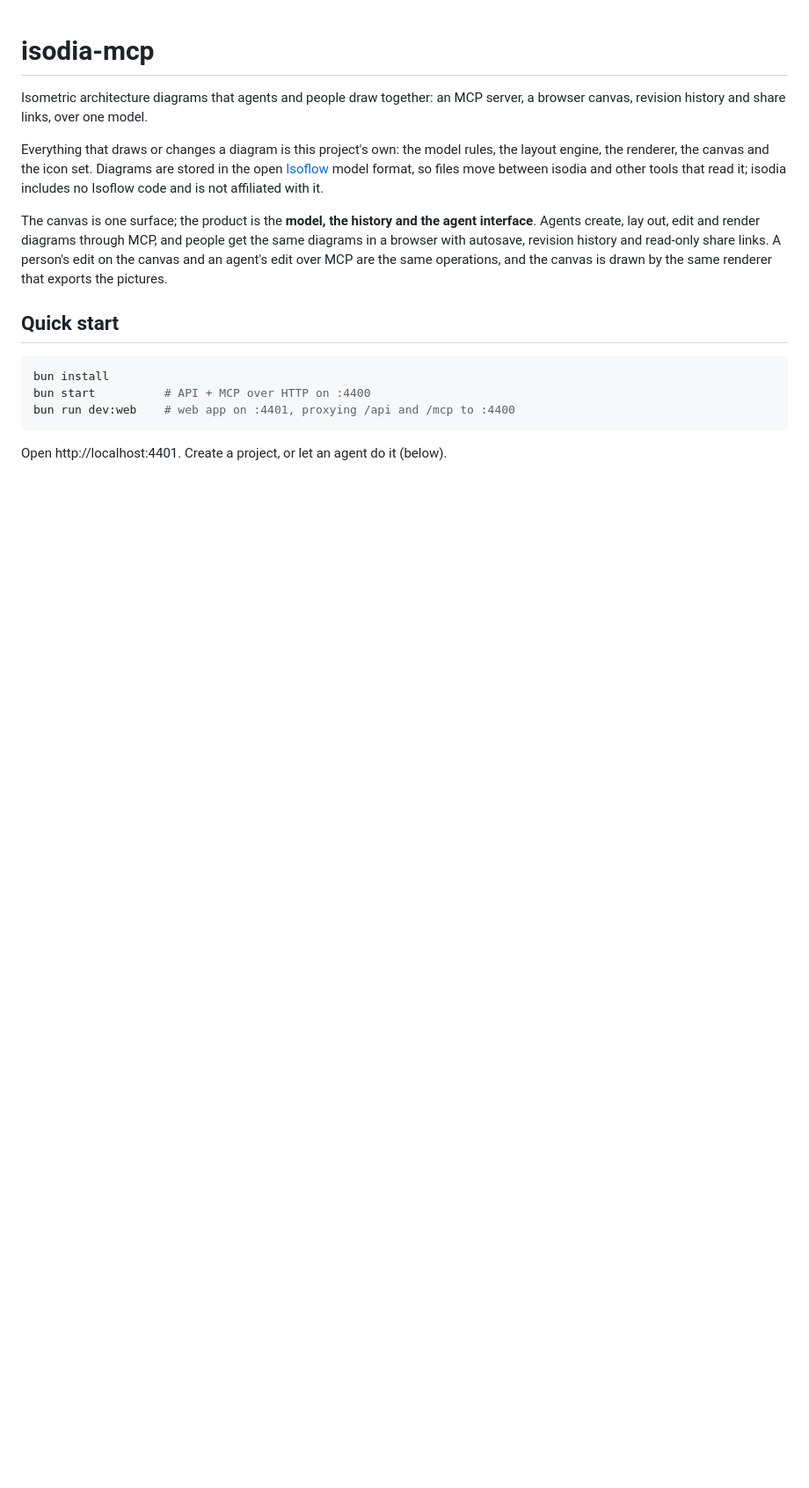
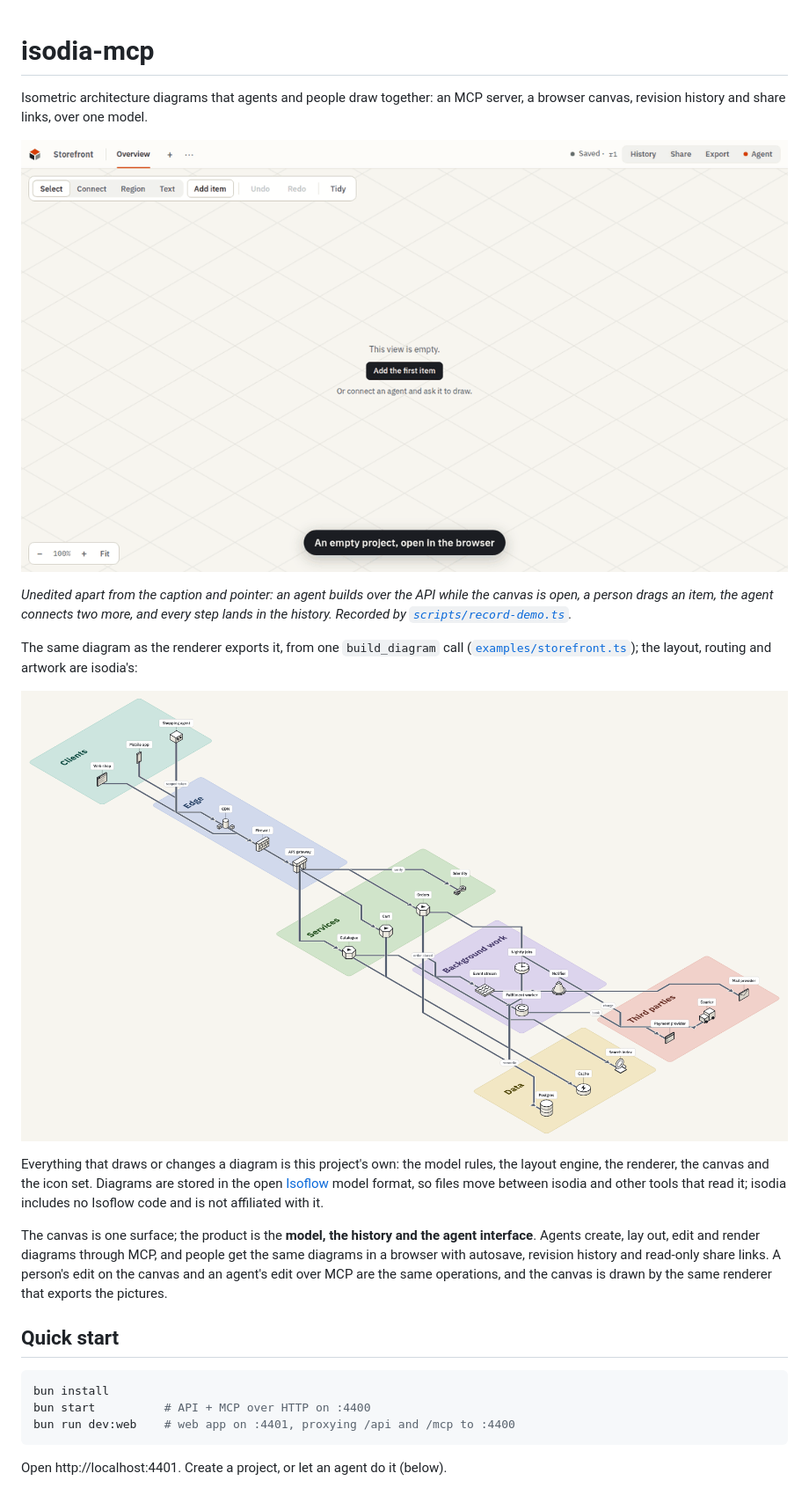
Before and after one commit to ericjuta/isodia-mcp, a Markdown page: README.md, the part around the change. Shown at 88% size. Drawn GitHub-style; pictures changed too: docs/sample/demo.gif (added), docs/sample/storefront.png (added); blank space fills up the shorter version.

```diff
--- a/README.md
+++ b/README.md
@@ -2,6 +2,17 @@
 
 Isometric architecture diagrams that agents and people draw together: an MCP server, a browser
 canvas, revision history and share links, over one model.
+
+![An agent builds a diagram region by region in an open browser canvas, a person drags an item, the agent adds a connector, and the history lists every step](docs/sample/demo.gif)
+
+*Unedited apart from the caption and pointer: an agent builds over the API while the canvas is
+open, a person drags an item, the agent connects two more, and every step lands in the history.
+Recorded by [`scripts/record-demo.ts`](scripts/record-demo.ts).*
+
+The same diagram as the renderer exports it, from one `build_diagram` call
+([`examples/storefront.ts`](examples/storefront.ts)); the layout, routing and artwork are isodia's:
+
+![A made-up online store drawn by isodia: 20 systems in six regions](docs/sample/storefront.png)
 
 Everything that draws or changes a diagram is this project's own: the model rules, the layout
 engine, the renderer, the canvas and the icon set. Diagrams are stored in the open
```
Also changed, not shown: docs/release-verification.md (+21 -7 lines), 7 other files.
